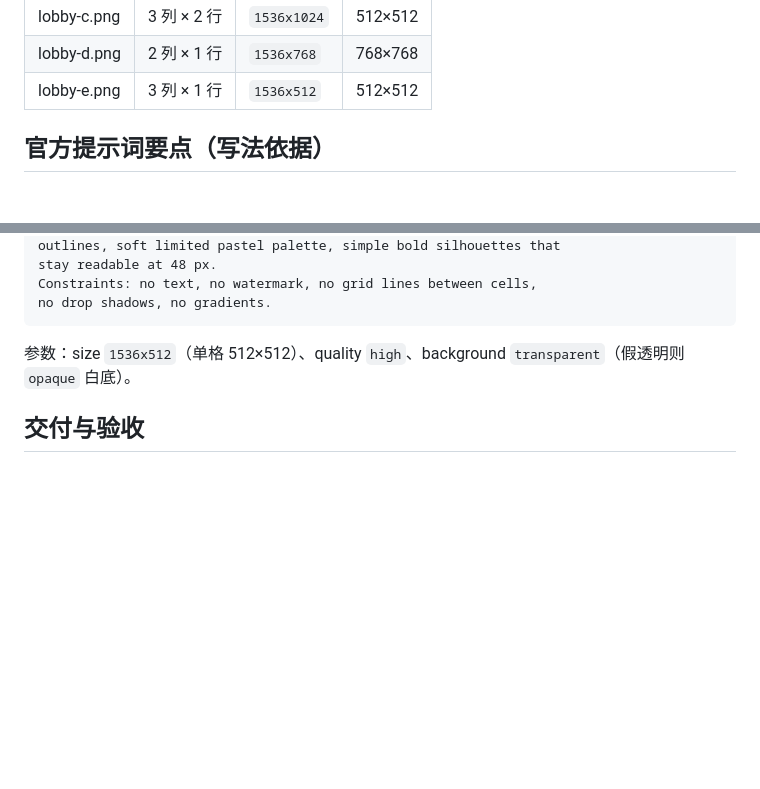
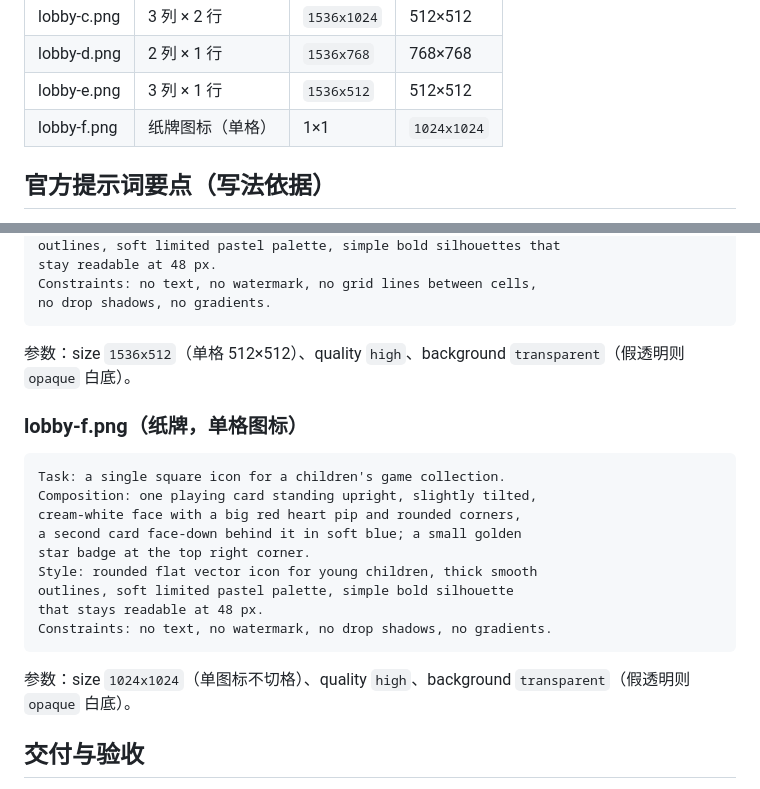
Before and after one commit to callcter/games, a Markdown page: docs/art-prompts.md, 2 parts joined by grey strips. Drawn GitHub-style; blank space fills up the shorter version.

Commit message:
docs: add klondike readme entry and lobby-f prompt
原因：上一条文档提交因脚本中断只落了 AGENTS.md，
README 清单行与 lobby-f 图标提示词尚未写入。

内容：README 游戏清单补「纸牌」一行；art-prompts.md
新增 lobby-f.png 单格图标提示词（1024×1024）与参数。

效果：三份文档与纸牌代码全部对齐。

````diff
--- a/docs/art-prompts.md
+++ b/docs/art-prompts.md
@@ -21,6 +21,7 @@
 | lobby-c.png | 3 列 × 2 行 | `1536x1024` | 512×512 |
 | lobby-d.png | 2 列 × 1 行 | `1536x768` | 768×768 |
 | lobby-e.png | 3 列 × 1 行 | `1536x512` | 512×512 |
+| lobby-f.png | 纸牌图标（单格） | 1×1 | `1024x1024` | 1024×1024 |
 
 ## 官方提示词要点（写法依据）
 
@@ -150,6 +151,23 @@ no drop shadows, no gradients.
 参数：size `1536x512`（单格 512×512）、quality `high`、background
 `transparent`（假透明则 `opaque` 白底）。
 
+### lobby-f.png（纸牌，单格图标）
+
+```text
+Task: a single square icon for a children's game collection.
+Composition: one playing card standing upright, slightly tilted,
+cream-white face with a big red heart pip and rounded corners,
+a second card face-down behind it in soft blue; a small golden
+star badge at the top right corner.
+Style: rounded flat vector icon for young children, thick smooth
+outlines, soft limited pastel palette, simple bold silhouette
+that stays readable at 48 px.
+Constraints: no text, no watermark, no drop shadows, no gradients.
+```
+
+参数：size `1024x1024`（单图标不切格）、quality `high`、background
+`transparent`（假透明则 `opaque` 白底）。
+
 ## 交付与验收
 
 1. 四张 PNG 命名 lobby-a/b/c/d.png 发我即可；
````
Also changed, not shown: 1 other file.
